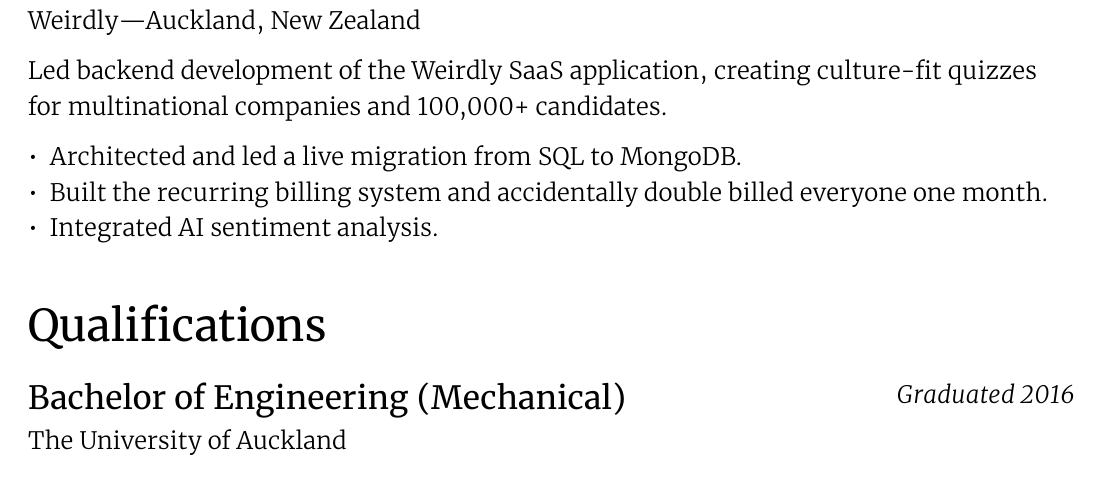
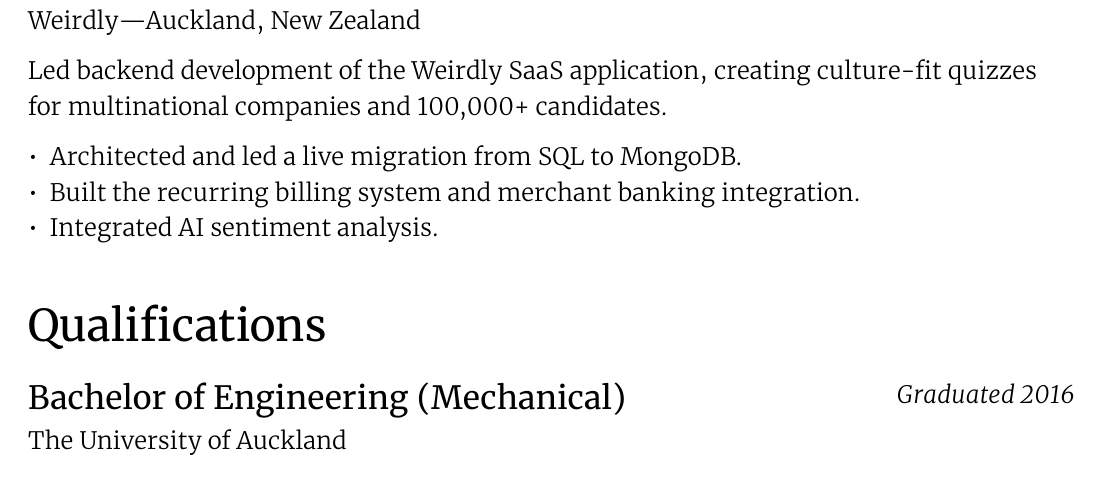
Before and after one commit to dansalias/iamdan.me, a Typst document (resume/resume.typ): part of the page, cut so that both start at the same text. Compiled offline with Typst 0.15.

Commit message:
(resume): update Weirdly experience
No need to be too cheeky

```diff
--- a/resume/resume.typ
+++ b/resume/resume.typ
@@ -125,8 +125,7 @@
 quizzes for multinational companies and 100,000+ candidates.
 
 - Architected and led a live migration from SQL to MongoDB.
-- Built the recurring billing system and accidentally double billed everyone
-  one month.
+- Built the recurring billing system and merchant banking integration.
 - Integrated AI sentiment analysis.
 
 == Qualifications
```
